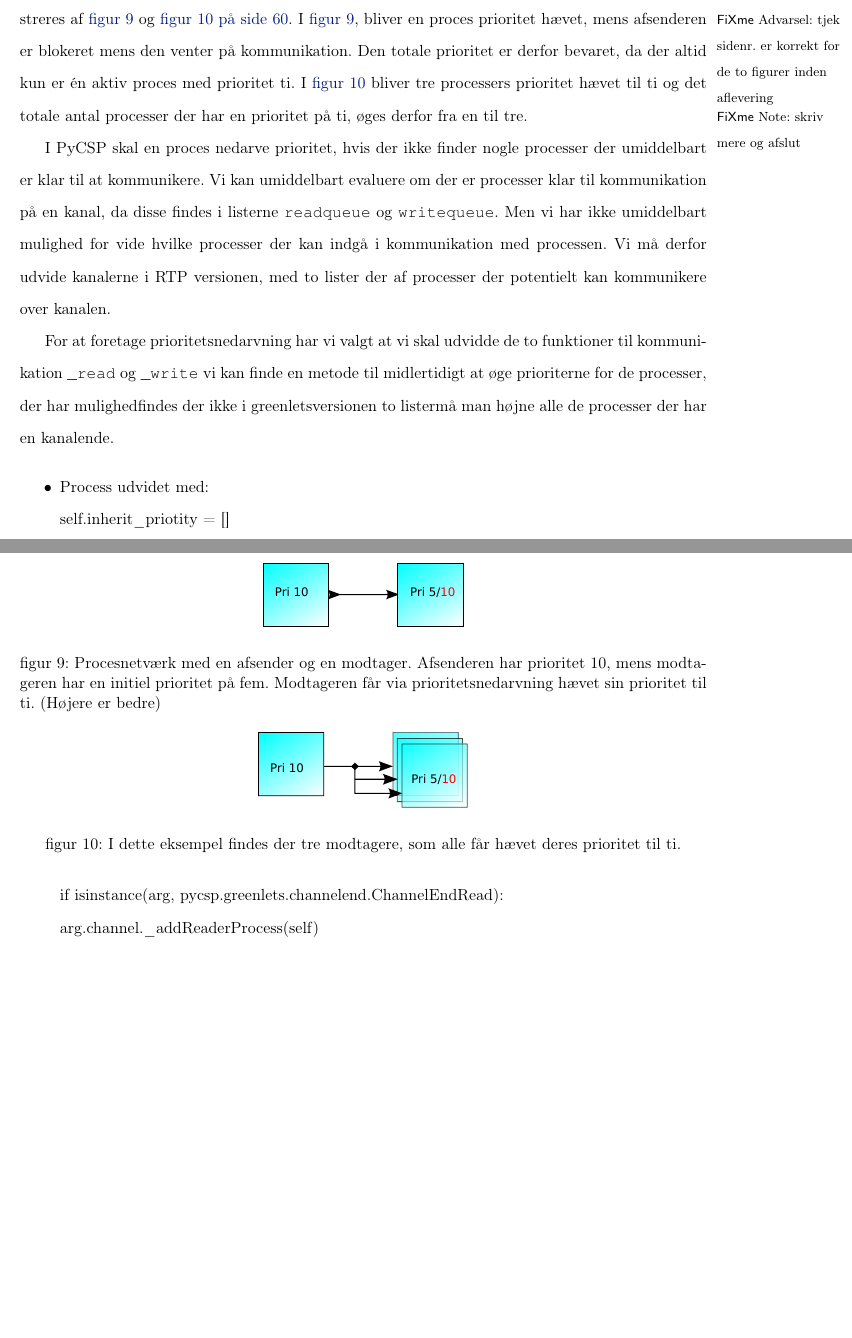
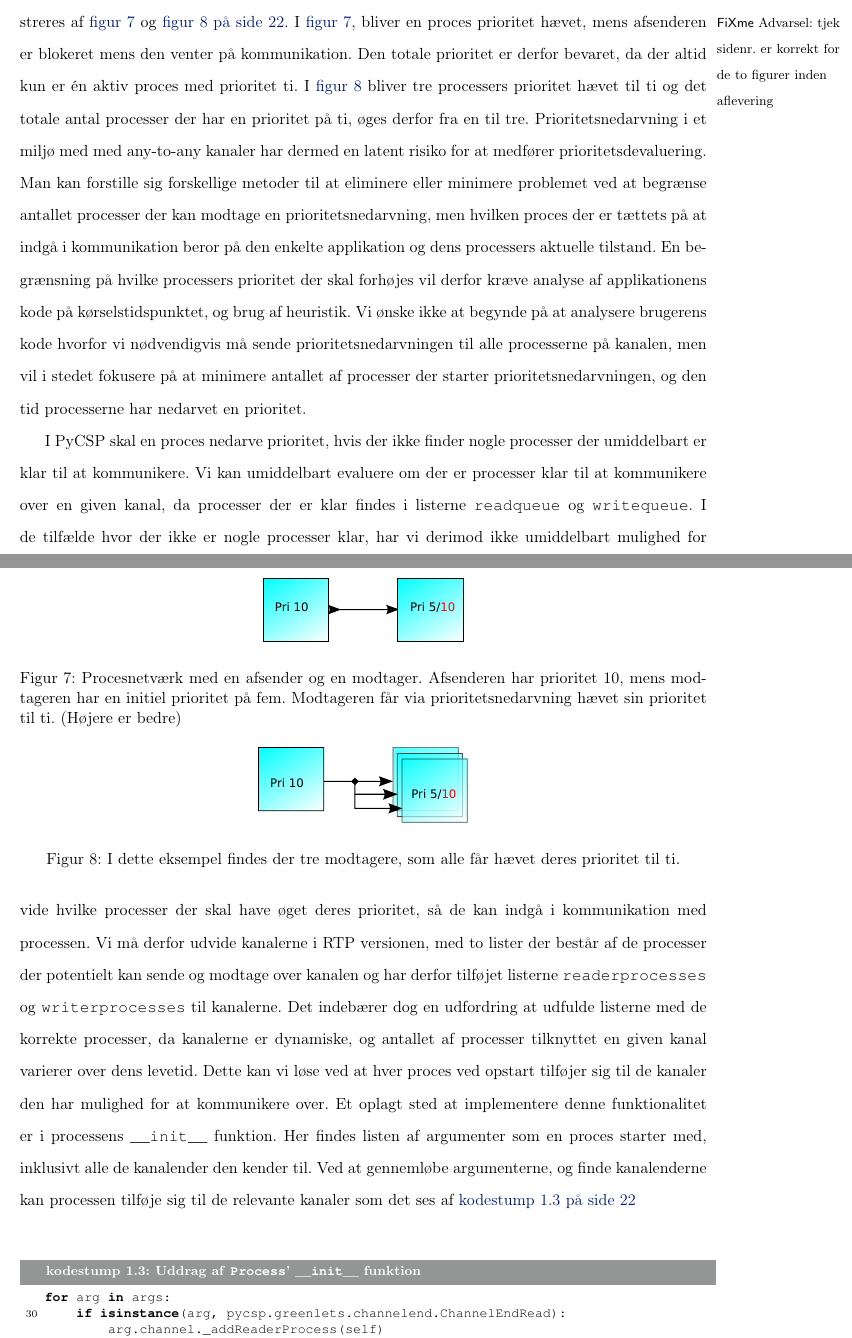
Before and after one commit to shamran/TimedPyCSP, a LaTeX book (report/skelet.tex, which reads report/deadline/implementation.tex, report/preamble.tex): two parts of pages 59 and 60 of 64 before the commit and two parts of pages 21 and 22 of 25 after it, joined at a grey line, cut so that both start at the same text, the shorter picture padded with empty space. Compiled offline with pdfLaTeX.

Commit message:
skrevet implementation

```diff
--- a/report/deadline/implementation.tex
+++ b/report/deadline/implementation.tex
@@ -105,14 +105,7 @@ Som nævnt i \cref{misc:kanal-prioritet} har vi behov for at kunne tilknytte en
 \subsubsection*{Prioritetsnedarvning}
 Prioritet i et RTP system skal ses i forhold til samlede antal prioriteter. En proces kan derfor ikke i sig selv have en absolut høj prioritet, men kun have høj prioritet ifh. til andre processers prioritet. Ved at give højere prioritet til andre processer, vil vi dermed også indirekte sænke den oprindelige proces prioritets, et fænomen vi vil kalde prioritetsdevaluering.
 
-For at minimere prioritetsdevaluering i forbindelse med prioritetsnedarvning  ønsker vi, at minimere tiden en proces har en kunstigt høj prioritet. Desuden ønsker vi  færrest mulige processer  prioritet øges. I \pycsp findes der kun any-to-any kanaler, og derfor kan der findes et vilkårligt antal processer i hver kanalenden, og man risikere en stor prioritetsdevaluering, i modsætning til  one-to-one kanaler, hvor man er sikret at kun én proces prioritet bliver højnet. Forskellen kan illustreres af \autoref{fig:one-to-one-inheritance} og \cref{fig:any-to-any-inheritance}\fxwarning{tjek sidenr. er korrekt for de to figurer inden aflevering}. I \autoref{fig:one-to-one-inheritance}, bliver  en proces prioritet hævet, mens afsenderen er blokeret mens den venter på kommunikation. Den totale prioritet er derfor bevaret, da der altid kun er én aktiv proces med prioritet ti. I \autoref{fig:any-to-any-inheritance} bliver tre processers prioritet hævet til ti og det totale antal processer der har en prioritet på ti, øges derfor fra en til tre. \fxnote{skriv mere og afslut}
-
-
-I \pycsp skal en proces nedarve prioritet, hvis der ikke finder nogle processer der umiddelbart er klar til at kommunikere.
-Vi kan umiddelbart evaluere om der er processer klar til kommunikation på en kanal, da disse findes i listerne \code{readqueue} og \code{writequeue}. Men vi har ikke umiddelbart mulighed for vide hvilke processer der kan indgå i kommunikation med processen. Vi må derfor udvide kanalerne i RTP versionen, med to lister der af processer der potentielt kan kommunikere over kanalen.
-
-For at foretage prioritetsnedarvning har vi valgt at vi skal udvidde de to funktioner til kommunikation \code{\_read} og \code{\_write}
-vi kan finde en metode til midlertidigt at øge prioriterne for de processer, der har mulighedfindes der ikke i greenletsversionen to listermå man højne alle de processer der har en kanalende.
+For at minimere prioritetsdevaluering i forbindelse med prioritetsnedarvning  ønsker vi, at minimere tiden en proces har en kunstigt høj prioritet. Desuden ønsker vi  færrest mulige processer  prioritet øges. I \pycsp findes der kun any-to-any kanaler, og derfor kan der findes et vilkårligt antal processer i hver kanalenden, og man risikere en stor prioritetsdevaluering, i modsætning til  one-to-one kanaler, hvor man er sikret at kun én proces prioritet bliver højnet. Forskellen kan illustreres af \autoref{fig:one-to-one-inheritance} og \cref{fig:any-to-any-inheritance}\fxwarning{tjek sidenr. er korrekt for de to figurer inden aflevering}. I \autoref{fig:one-to-one-inheritance}, bliver  en proces prioritet hævet, mens afsenderen er blokeret mens den venter på kommunikation. Den totale prioritet er derfor bevaret, da der altid kun er én aktiv proces med prioritet ti. I \autoref{fig:any-to-any-inheritance} bliver tre processers prioritet hævet til ti og det totale antal processer der har en prioritet på ti, øges derfor fra en til tre. Prioritetsnedarvning i et miljø med med any-to-any kanaler har dermed en latent risiko for at medfører prioritetsdevaluering. Man kan forstille sig forskellige metoder til at eliminere eller minimere problemet ved at begrænse antallet processer der kan modtage en prioritetsnedarvning, men hvilken proces der er tættets på at indgå i kommunikation beror på den enkelte applikation og dens processers aktuelle tilstand.  En begrænsning på  hvilke processers prioritet der skal forhøjes vil derfor kræve analyse af applikationens kode på kørselstidspunktet, og brug af heuristik. Vi ønske ikke at begynde på at analysere brugerens kode hvorfor vi nødvendigvis må sende prioritetsnedarvningen til alle processerne på kanalen, men vil i stedet fokusere på at minimere antallet af processer der starter prioritetsnedarvningen, og den tid processerne har nedarvet en prioritet.
 
 \begin{figure}
  \begin{center}
@@ -130,3 +123,13 @@ vi kan finde en metode til midlertidigt at øge prioriterne for de processer, de
   \end{center}
 \end{figure}
 
+
+I \pycsp skal en proces nedarve prioritet, hvis der ikke finder nogle processer der umiddelbart er klar til at kommunikere.  Vi kan umiddelbart evaluere om der er processer klar til at kommunikere over en given kanal, da processer der er klar findes i listerne \code{readqueue} og \code{writequeue}. I de tilfælde hvor der ikke er nogle processer klar, har vi derimod ikke umiddelbart mulighed for vide hvilke processer der skal have øget deres prioritet, så de kan indgå i kommunikation med processen. Vi må derfor udvide kanalerne i RTP versionen, med to lister der består af de processer der potentielt kan sende og modtage over kanalen og har derfor tilføjet listerne  \code{readerprocesses} og \code{writerprocesses} til kanalerne.
+Det indebærer dog en udfordring at udfulde listerne med de korrekte processer, da kanalerne er dynamiske, og antallet af processer tilknyttet en given kanal varierer over dens levetid.
+Dette kan vi løse ved at hver proces ved opstart tilføjer sig til de kanaler den har mulighed for at kommunikere over. Et oplagt sted at implementere denne funktionalitet er i processens  \code{\_\_init\_\_}  funktion. Her findes listen af argumenter som en proces starter med, inklusivt alle de kanalender den kender til. Ved at gennemløbe argumenterne, og finde kanalenderne kan processen tilføje sig til de relevante kanaler som det ses af  \cref{lst:process-init}
+
+\begin{lstlisting}[firstnumber=29 ,float=hbtp, label=lst:process-init, caption=Uddrag af \code{Process}' \code{\_\_init\_\_}funktion]
+for arg in args:
+    if isinstance(arg, pycsp.greenlets.channelend.ChannelEndRead):
+        arg.channel._addReaderProcess(self)
+    if isinstance(arg, pycsp.greenlets.channelend.ChannelEndWrite):
@@ -133,8 +142,2 @@ vi kan finde en metode til midlertidigt at øge prioriterne for de processer, de
 \begin{itemize}
 \tightlist
-\item Process udvidet med: \\self.inherit\_priotity = []     \\
-            if isinstance(arg, pycsp.greenlets.channelend.ChannelEndRead):\\
-                arg.channel.\_addReaderProcess(self)\\
-            if isinstance(arg, pycsp.greenlets.channelend.ChannelEndWrite):\\
-                arg.channel.\_addWriterProcess(self)
-\item Channel:\\
--- a/report/preamble.tex
+++ b/report/preamble.tex
@@ -121,6 +121,10 @@ article
 \newcommand{\kv}[1]{\fxnote*{Kendt viden?}{#1}}
 \newcommand{\ikkef}[1]{\fxnote*{Ikke forstået, gør dataloger?}{#1}}
 
+%\def\figurename{Figur}%
+\def\lstlistingname{Kodestump}%
+
+
 %%% We need to redefine \autoref. We should use
 %%% abbreviations inside the sentence and full names
 %%% at the beginning of sentences. Additionally,
@@ -162,7 +166,7 @@ article
         {\def\chapterautorefname{kapitel}%
          \def\equationautorefname{ligning}%
          \def\figureautorefname{figur}%
-         \def\figurename{figur}%
+         \def\figurename{Figur}%
          \def\subfigureautorefname{figur}%
          \def\sectionautorefname{afsnit}%
          \def\subsectionautorefname{afsnit}%
--- a/report/skelet.tex
+++ b/report/skelet.tex
@@ -1,7 +1,7 @@
 \input{preamble}
 \bibliography{bibliography} %indsaet en reference til bib filen
 
-%\includeonly{deadline/deadline}
+\includeonly{deadline/deadline}
 \begin{document}
 %\begin{titlingpage}
 %\newcommand{\HRule}{\rule{\linewidth}{1mm}}
```
Also changed, not shown: report/deadline/deadline.tex (+0 -1 lines), report/deadline/implementation.tex (15 more changed lines).
